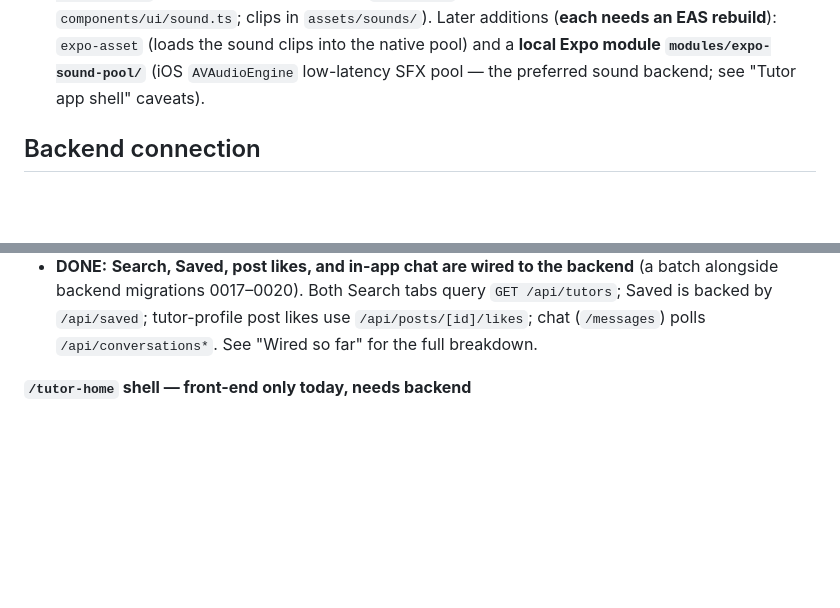
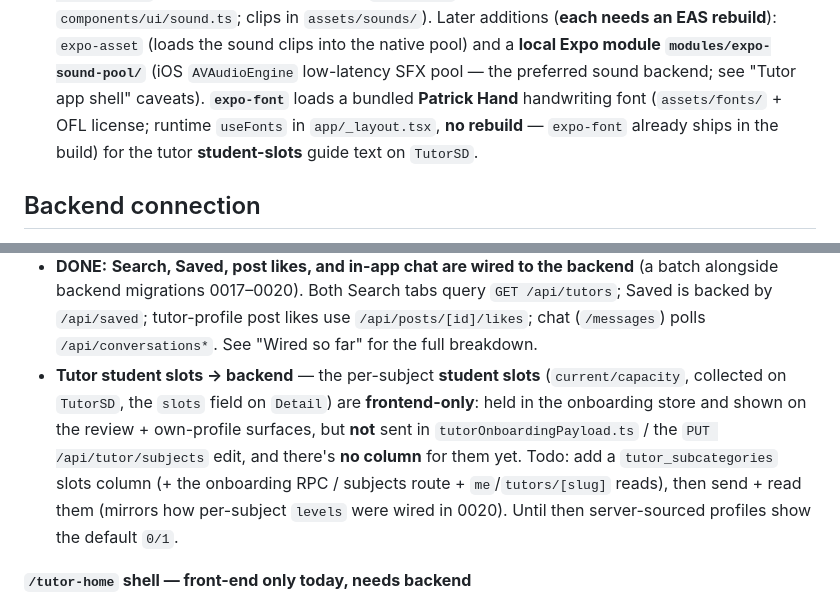
Before and after one commit to alveeno/learnsum-mvp-expo-app, a Markdown page: CLAUDE.md, 2 parts joined by grey strips. Rendered like a GitHub page; blank space fills up the shorter version.

Commit message:
Docs: document tutor student-slots feature in CLAUDE.md
Round out the slot-availability docs the compare/claude merge brought in:
- Stack: add expo-font + the bundled Patrick Hand font (assets/fonts/, runtime
  useFonts in _layout.tsx, no rebuild) used for the slot guide text.
- Todo (Auth & data): flag that per-subject student slots are frontend-only
  (not in the onboarding payload / PUT /api/tutor/subjects, no DB column) —
  server-sourced profiles show the default 0/1 until wired like 0020's levels.

Co-Authored-By: Claude Opus 4.8 <noreply@anthropic.com>

```diff
--- a/CLAUDE.md
+++ b/CLAUDE.md
@@ -37,6 +37,9 @@ There are three user types:
   clips in `assets/sounds/`). Later additions (**each needs an EAS rebuild**): `expo-asset` (loads
   the sound clips into the native pool) and a **local Expo module `modules/expo-sound-pool/`** (iOS
   `AVAudioEngine` low-latency SFX pool — the preferred sound backend; see "Tutor app shell" caveats).
+  **`expo-font`** loads a bundled **Patrick Hand** handwriting font (`assets/fonts/` + OFL license;
+  runtime `useFonts` in `app/_layout.tsx`, **no rebuild** — `expo-font` already ships in the build)
+  for the tutor **student-slots** guide text on `TutorSD`.
 
 ## Backend connection
 
@@ -644,6 +647,13 @@ Items marked **→ Todo** elsewhere in this doc are tracked here.
   alongside backend migrations 0017–0020). Both Search tabs query `GET /api/tutors`; Saved is backed
   by `/api/saved`; tutor-profile post likes use `/api/posts/[id]/likes`; chat (`/messages`) polls
   `/api/conversations*`. See "Wired so far" for the full breakdown.
+- **Tutor student slots → backend** — the per-subject **student slots** (`current/capacity`, collected
+  on `TutorSD`, the `slots` field on `Detail`) are **frontend-only**: held in the onboarding store and
+  shown on the review + own-profile surfaces, but **not** sent in `tutorOnboardingPayload.ts` / the
+  `PUT /api/tutor/subjects` edit, and there's **no column** for them yet. Todo: add a
+  `tutor_subcategories` slots column (+ the onboarding RPC / subjects route + `me`/`tutors/[slug]`
+  reads), then send + read them (mirrors how per-subject `levels` were wired in 0020). Until then
+  server-sourced profiles show the default `0/1`.
 
 **`/tutor-home` shell — front-end only today, needs backend**
 
```
